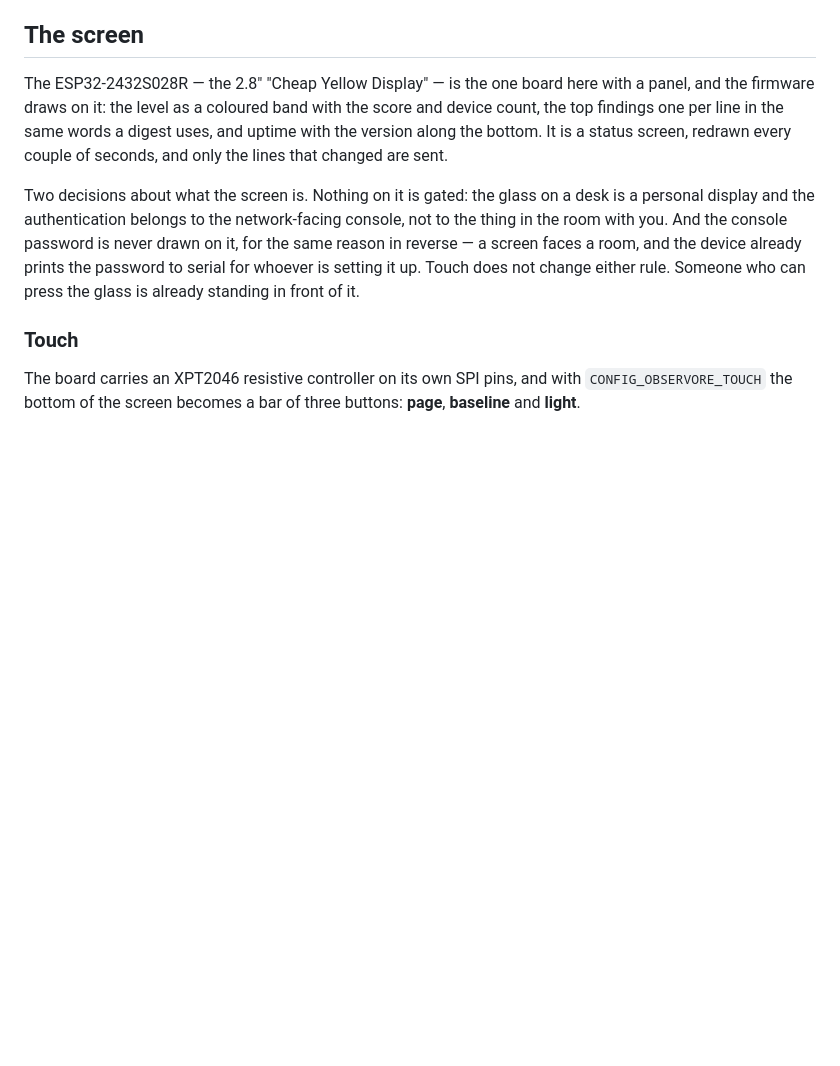
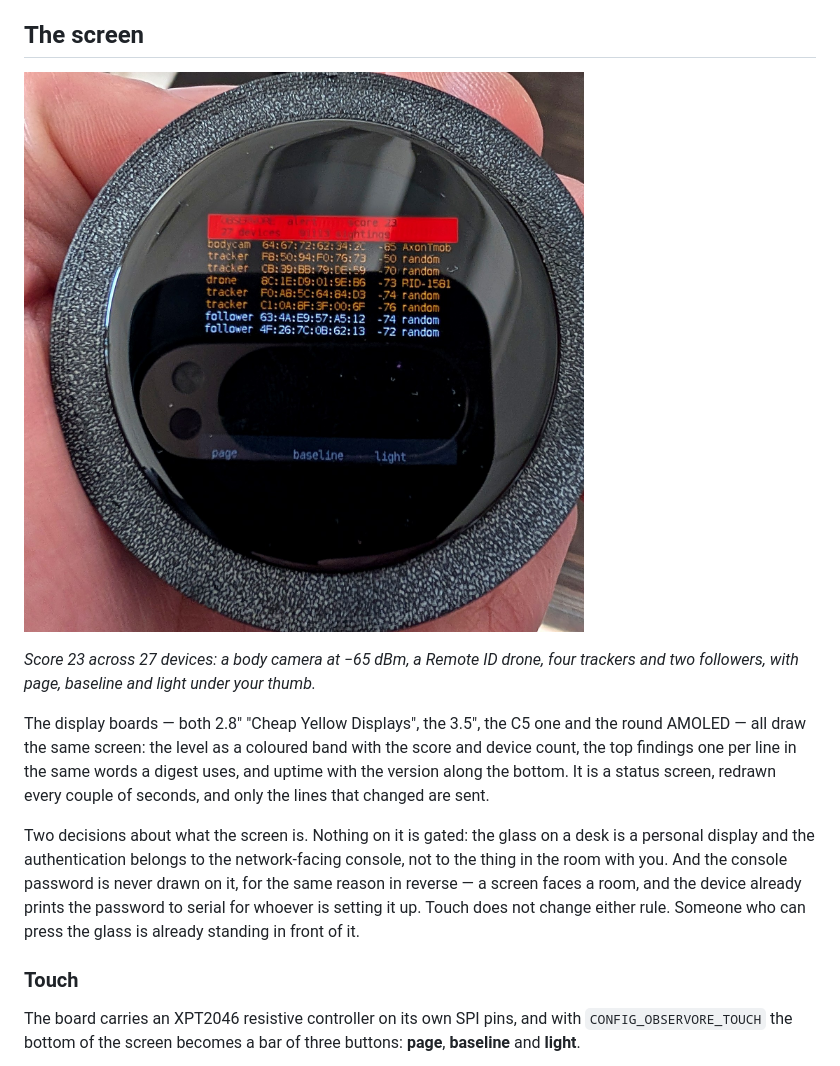
Before and after one commit to Forged-in-Feathers-Technology/observore, a Markdown page: README.md, the part around one of its changes. Rendered like a GitHub page; pictures changed too: docs/images/alert-in-hand.jpg (added); blank space fills up the shorter version.

Commit message:
docs: photographs of the boards, and the alert on the glass
The README described five display boards and showed none of them. Two
photographs: the bench, with four profiles and the round board both
cased and bare beside its cell; and the round board mid-alert in one
hand at score 23, which is the one thing a paragraph cannot do.

The screen section still opened by calling the 2.8" board "the one board
here with a panel", which stopped being true three boards ago and read
oddly directly under a photograph of a different one.

Co-Authored-By: Claude Opus 5 <noreply@anthropic.com>

```diff
--- a/README.md
+++ b/README.md
@@ -2041,8 +2049,15 @@ recognise the shape. The device says so and rebuilds over the following days.
 
 ## The screen
 
-The ESP32-2432S028R — the 2.8" "Cheap Yellow Display" — is the one board here
-with a panel, and the firmware draws on it: the level as a coloured band with
+![The round AMOLED board held in one hand, a red alert band reading score 23
+above a list of findings: a body camera, a Remote ID drone, trackers and
+followers, each with its signal strength](docs/images/alert-in-hand.jpg)
+
+*Score 23 across 27 devices: a body camera at −65 dBm, a Remote ID drone, four
+trackers and two followers, with page, baseline and light under your thumb.*
+
+The display boards — both 2.8" "Cheap Yellow Displays", the 3.5", the C5 one
+and the round AMOLED — all draw the same screen: the level as a coloured band with
 the score and device count, the top findings one per line in the same words a
 digest uses, and uptime with the version along the bottom. It is a status
 screen, redrawn every couple of seconds, and only the lines that changed are
```
Also changed, not shown: other parts of README.md (+8 -0 lines), docs/images/boards.jpg (added).
